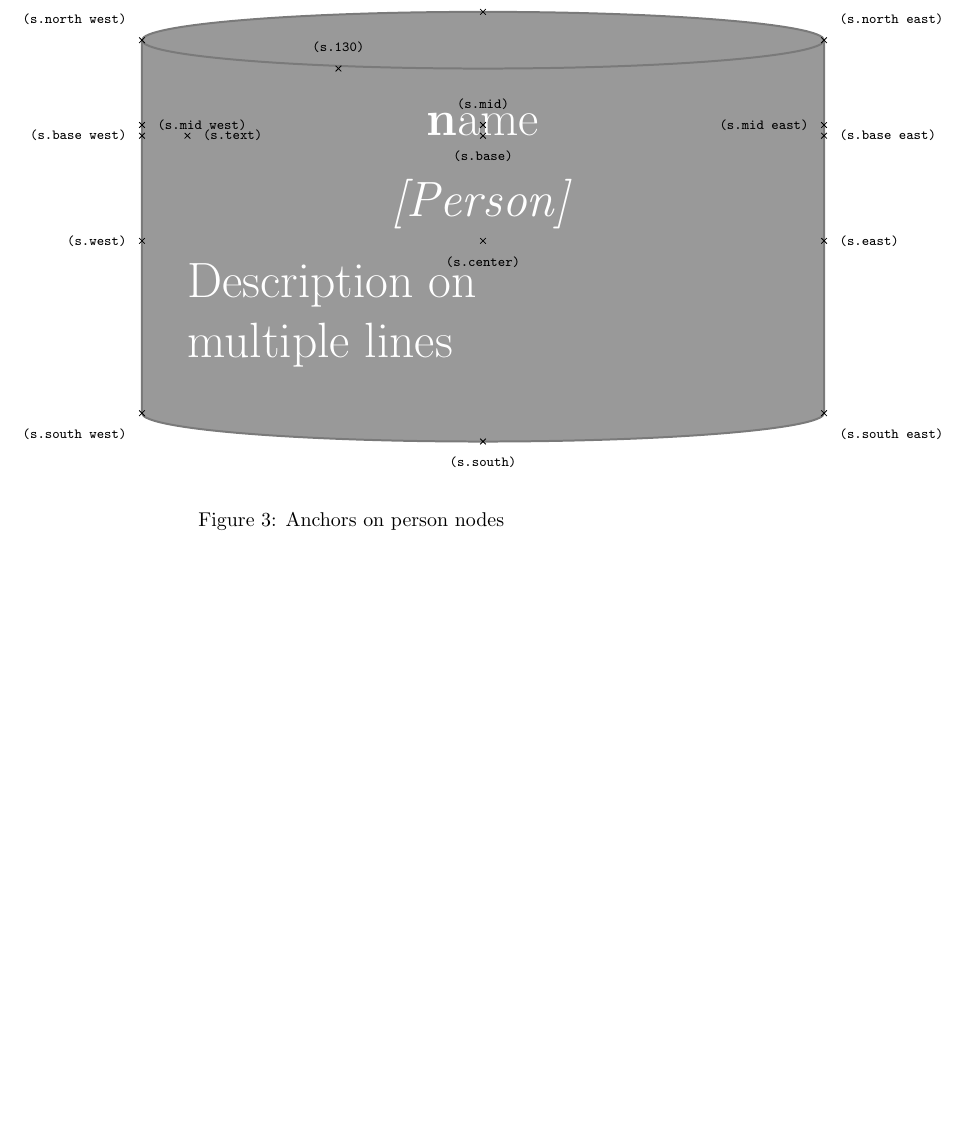
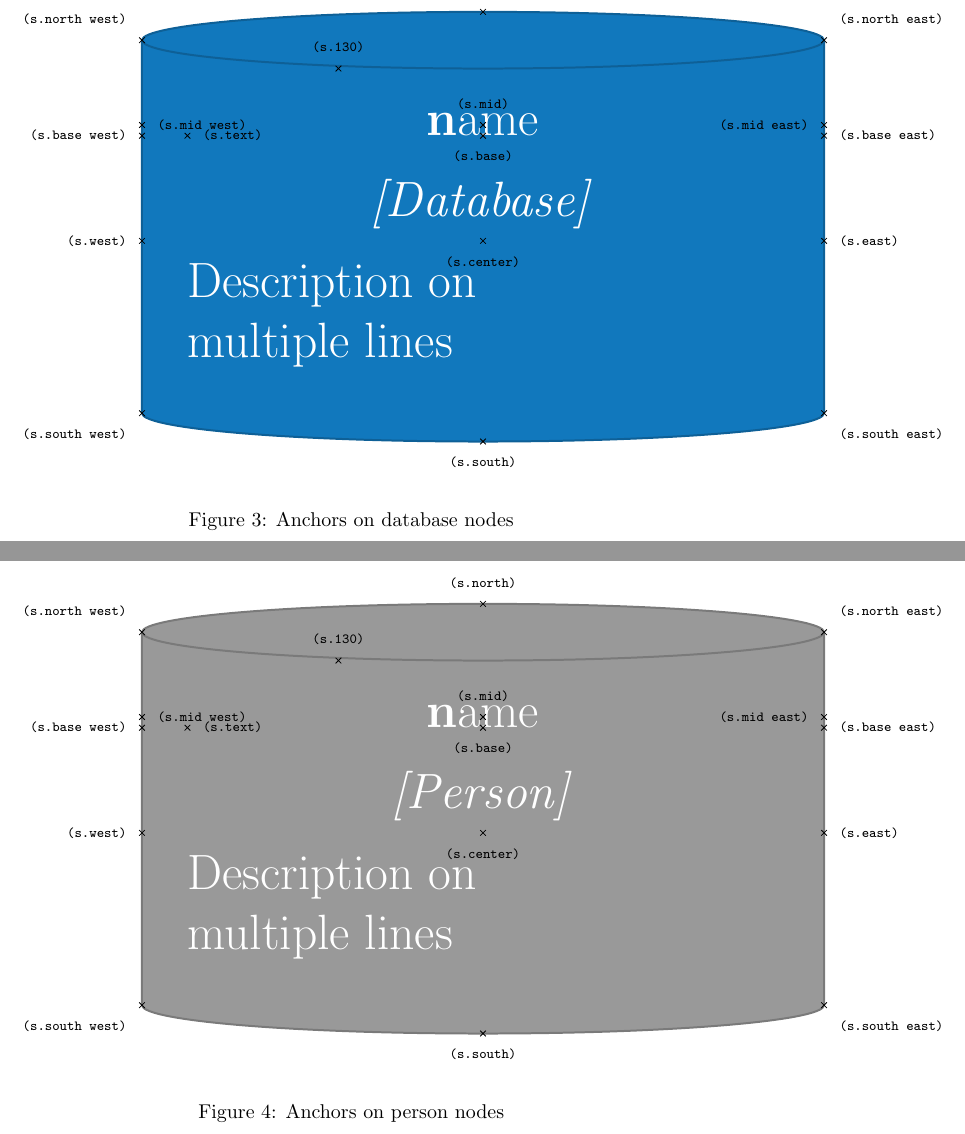
Before and after one commit to joodie/tikz-c4-model, a LaTeX problem sheet (examples.tex): part of page 4 of 4 before the commit and two parts of pages 4 and 5 of 5 after it, the two joined at a grey line, cut so that both start at the same text, the shorter picture padded with empty space. Compiled offline with pdfLaTeX.

Commit message:
Show db shape in examples

```diff
--- a/examples.tex
+++ b/examples.tex
@@ -118,6 +118,27 @@
 \begin{figure}
   \begin{tikzpicture}
     \Huge
+    \node[name=s,c4 database] {
+      \c4text{name} {Database} {
+        Description on\\multiple lines
+      }
+    };
+
+    \foreach \anchor/\placement in{
+      north west/above left, north/above, north east/above right, west/left, center/below, east/right,
+      mid west/right, mid/above, mid east/left,
+      base west/left, base/below, base east/right,
+      south west/below left, south/below, south east/below right,
+      text/right, 130/above}
+    \draw[shift=(s.\anchor)] plot[mark=x] coordinates{(0,0)}
+    node[\placement] {\scriptsize\texttt{(s.\anchor)}};
+  \end{tikzpicture}
+  \caption{Anchors on database nodes}
+\end{figure}
+
+\begin{figure}
+  \begin{tikzpicture}
+    \Huge
     \node[name=s,c4 existing person] {
       \c4text{name} {Person} {
         Description on\\multiple lines
```
